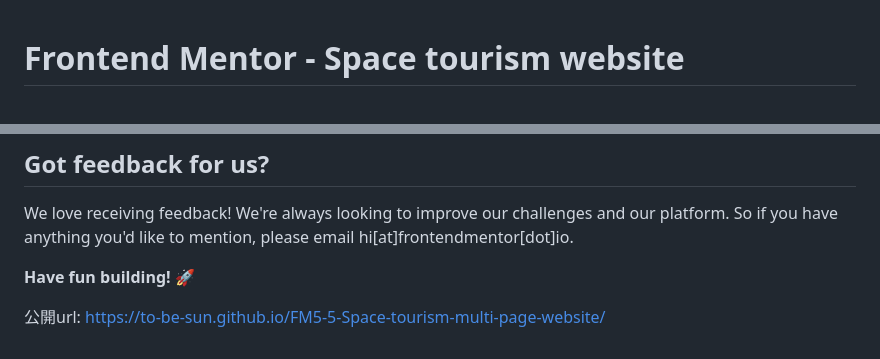
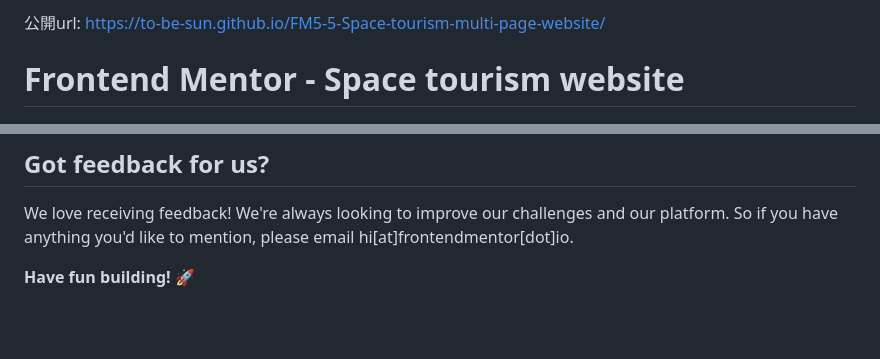
Before and after one commit to To-be-Sun/FM5-5-Space-tourism-multi-page-website, a Markdown page: README.md, 2 parts joined by grey strips. Rendered like a GitHub page; blank space fills up the shorter version.

```diff
--- a/README.md
+++ b/README.md
@@ -1,3 +1,5 @@
+公開url: https://to-be-sun.github.io/FM5-5-Space-tourism-multi-page-website/
+
 # Frontend Mentor - Space tourism website
 
 ![Design preview for the Space tourism website coding challenge](./preview.jpg)
@@ -87,5 +89,3 @@ The more specific you are with your questions the more likely it is that another
 We love receiving feedback! We're always looking to improve our challenges and our platform. So if you have anything you'd like to mention, please email hi[at]frontendmentor[dot]io.
 
 **Have fun building!** 🚀
-
-公開url: https://to-be-sun.github.io/FM5-5-Space-tourism-multi-page-website/
```
